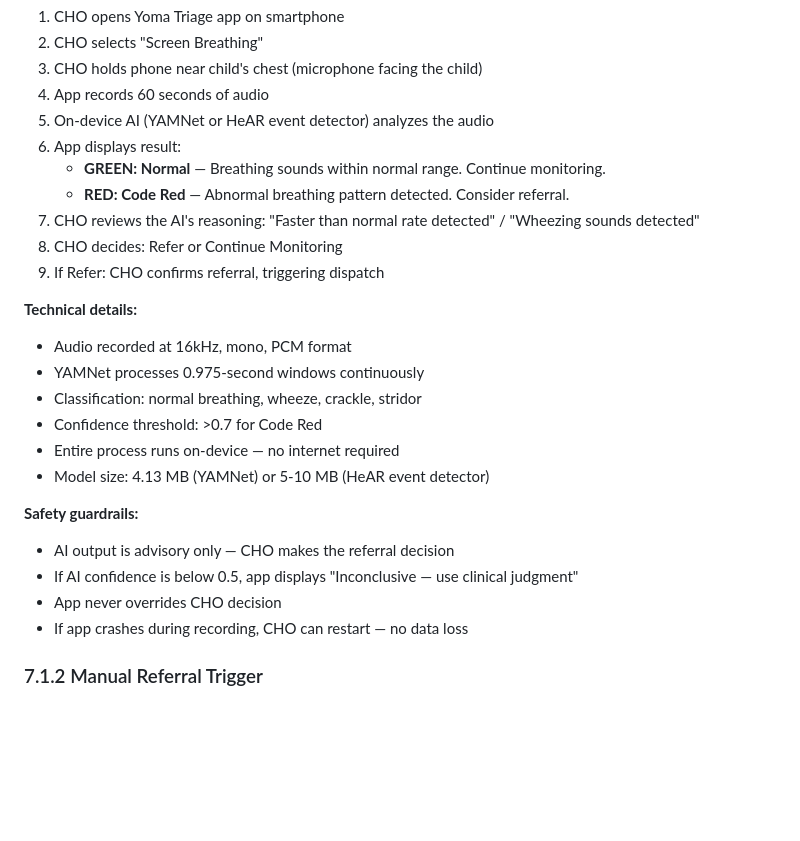
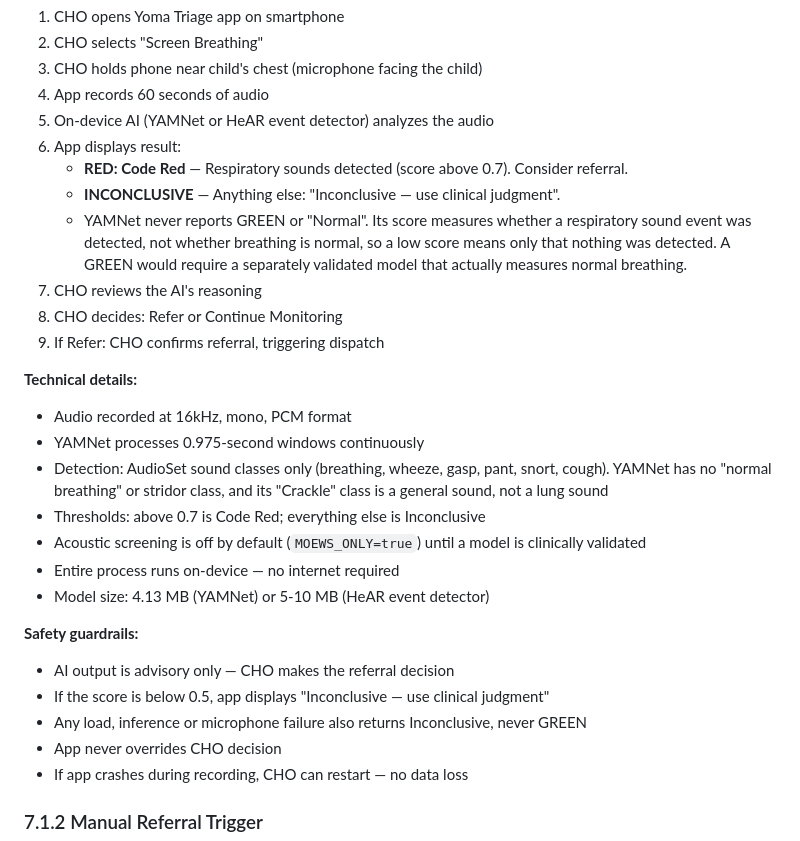
Before and after one commit to MusheAbdulHakim/Yoma-Triage, a Markdown page: PRODUCT_SPEC.md, the part around the change. GitHub-like rendering; blank space fills up the shorter version.

Commit message:
docs(spec): YAMNet reports Code Red or Inconclusive, never GREEN
Updates §7.1.1. YAMNet's score measures whether a respiratory sound was detected,
not whether breathing is normal, so the old GREEN claimed something it never
measured. Also corrects the claim that it can classify crackle and stridor.

```diff
--- a/PRODUCT_SPEC.md
+++ b/PRODUCT_SPEC.md
@@ -588,23 +588,26 @@ When any component fails — network, AI, dispatch — the system degrades grace
 4. App records 60 seconds of audio
 5. On-device AI (YAMNet or HeAR event detector) analyzes the audio
 6. App displays result:
-   - **GREEN: Normal** — Breathing sounds within normal range. Continue monitoring.
-   - **RED: Code Red** — Abnormal breathing pattern detected. Consider referral.
-7. CHO reviews the AI's reasoning: "Faster than normal rate detected" / "Wheezing sounds detected"
+   - **RED: Code Red** — Respiratory sounds detected (score above 0.7). Consider referral.
+   - **INCONCLUSIVE** — Anything else: "Inconclusive — use clinical judgment".
+   - YAMNet never reports GREEN or "Normal". Its score measures whether a respiratory sound event was detected, not whether breathing is normal, so a low score means only that nothing was detected. A GREEN would require a separately validated model that actually measures normal breathing.
+7. CHO reviews the AI's reasoning
 8. CHO decides: Refer or Continue Monitoring
 9. If Refer: CHO confirms referral, triggering dispatch
 
 **Technical details:**
 - Audio recorded at 16kHz, mono, PCM format
 - YAMNet processes 0.975-second windows continuously
-- Classification: normal breathing, wheeze, crackle, stridor
-- Confidence threshold: >0.7 for Code Red
+- Detection: AudioSet sound classes only (breathing, wheeze, gasp, pant, snort, cough). YAMNet has no "normal breathing" or stridor class, and its "Crackle" class is a general sound, not a lung sound
+- Thresholds: above 0.7 is Code Red; everything else is Inconclusive
+- Acoustic screening is off by default (`MOEWS_ONLY=true`) until a model is clinically validated
 - Entire process runs on-device — no internet required
 - Model size: 4.13 MB (YAMNet) or 5-10 MB (HeAR event detector)
 
 **Safety guardrails:**
 - AI output is advisory only — CHO makes the referral decision
-- If AI confidence is below 0.5, app displays "Inconclusive — use clinical judgment"
+- If the score is below 0.5, app displays "Inconclusive — use clinical judgment"
+- Any load, inference or microphone failure also returns Inconclusive, never GREEN
 - App never overrides CHO decision
 - If app crashes during recording, CHO can restart — no data loss
 
```
